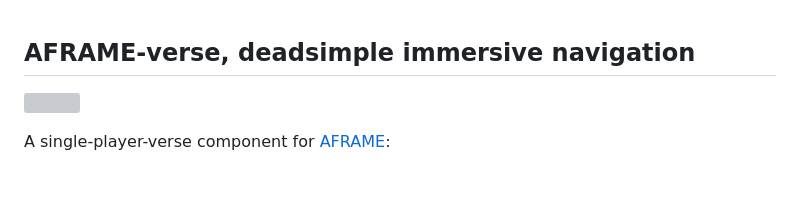
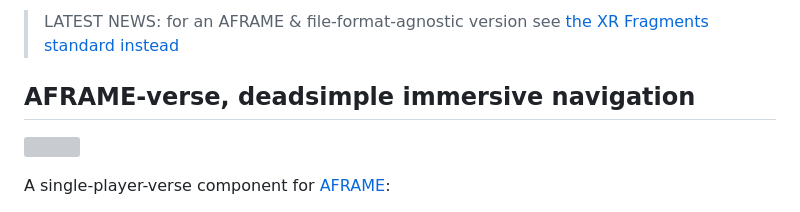
Before and after one commit to coderofsalvation/aframe-verse, a Markdown page: README.md, the part around the change. Drawn GitHub-style; blank space fills up the shorter version; grey boxes are pictures that could not be loaded.

Commit message:
update documentation

```diff
--- a/README.md
+++ b/README.md
@@ -1,3 +1,5 @@
+> LATEST NEWS: for an AFRAME & file-format-agnostic version see [the XR Fragments standard instead](https://coderofsalvation.github.io/xrfragment/#XR%20Fragments)
+
 ## AFRAME-verse, deadsimple immersive navigation
 
 ![](.img/demo.gif)
```
